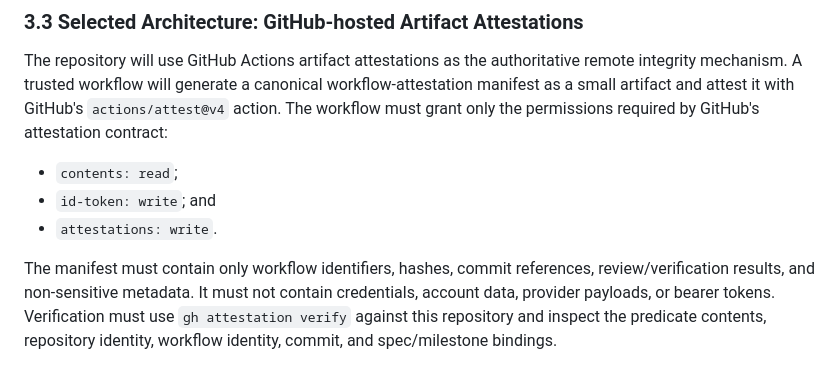
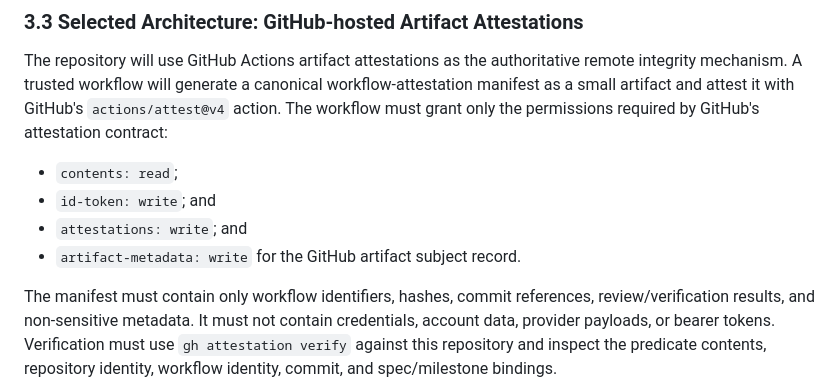
Before and after one commit to JohannesMogashoa/investec-budgeter, a Markdown page: spec/SPEC-10-trusted-workflow-attestations.md, the part around the change. Drawn GitHub-style.

Commit message:
docs(workflow): spec-10 update attestation permissions

```diff
--- a/spec/SPEC-10-trusted-workflow-attestations.md
+++ b/spec/SPEC-10-trusted-workflow-attestations.md
@@ -107,7 +107,8 @@ The repository will use GitHub Actions artifact attestations as the authoritativ
 
 - `contents: read`;
 - `id-token: write`; and
-- `attestations: write`.
+- `attestations: write`; and
+- `artifact-metadata: write` for the GitHub artifact subject record.
 
 The manifest must contain only workflow identifiers, hashes, commit references, review/verification results, and non-sensitive metadata. It must not contain credentials, account data, provider payloads, or bearer tokens. Verification must use `gh attestation verify` against this repository and inspect the predicate contents, repository identity, workflow identity, commit, and spec/milestone bindings.
 
```
Also changed, not shown: docs/decisions/ADR-004-trusted-workflow-attestations.md (+1 -1 lines).
